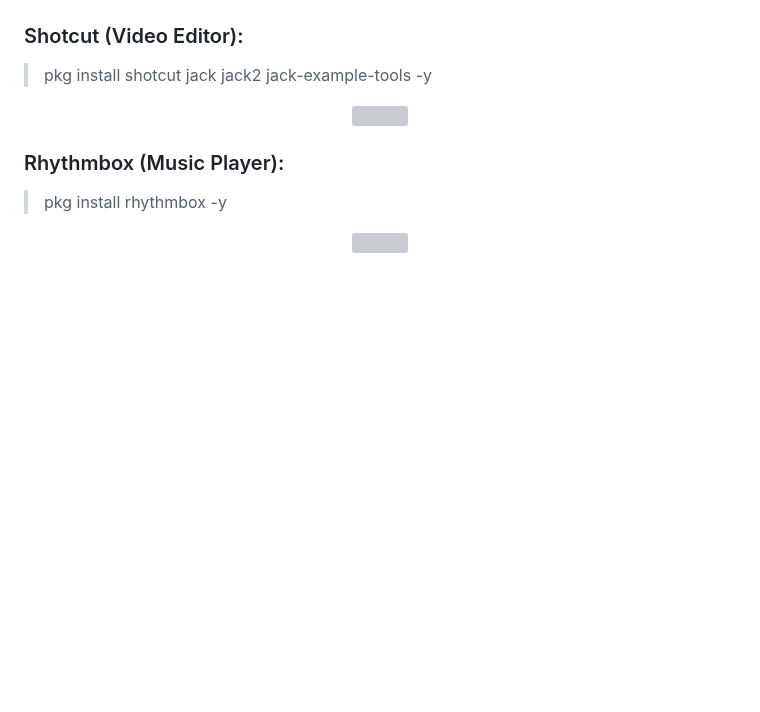
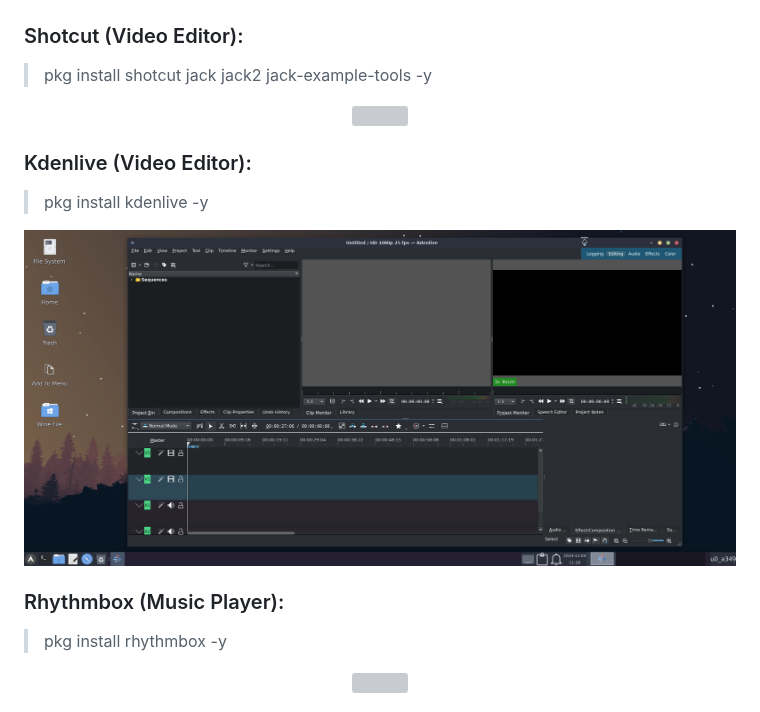
Before and after one commit to sabamdarif/termux-desktop, a Markdown page: applist.md, the part around the change. GitHub-like rendering; pictures changed too: images/apps/kdenlive.png (added); blank space fills up the shorter version; grey boxes are pictures that could not be loaded.

Commit message:
add hangover-wine for apt, add kdenlive

```diff
--- a/applist.md
+++ b/applist.md
@@ -44,6 +44,12 @@
 
 <center><img src="images/apps/shotcut.png"></center>
 
+### Kdenlive (Video Editor):
+
+> pkg install kdenlive -y
+
+<center><img src="images/apps/kdenlive.png"></center>
+
 ### Rhythmbox (Music Player):
 
 > pkg install rhythmbox -y
```
Also changed, not shown: wine.md (+1 -1 lines), 1 other file.
